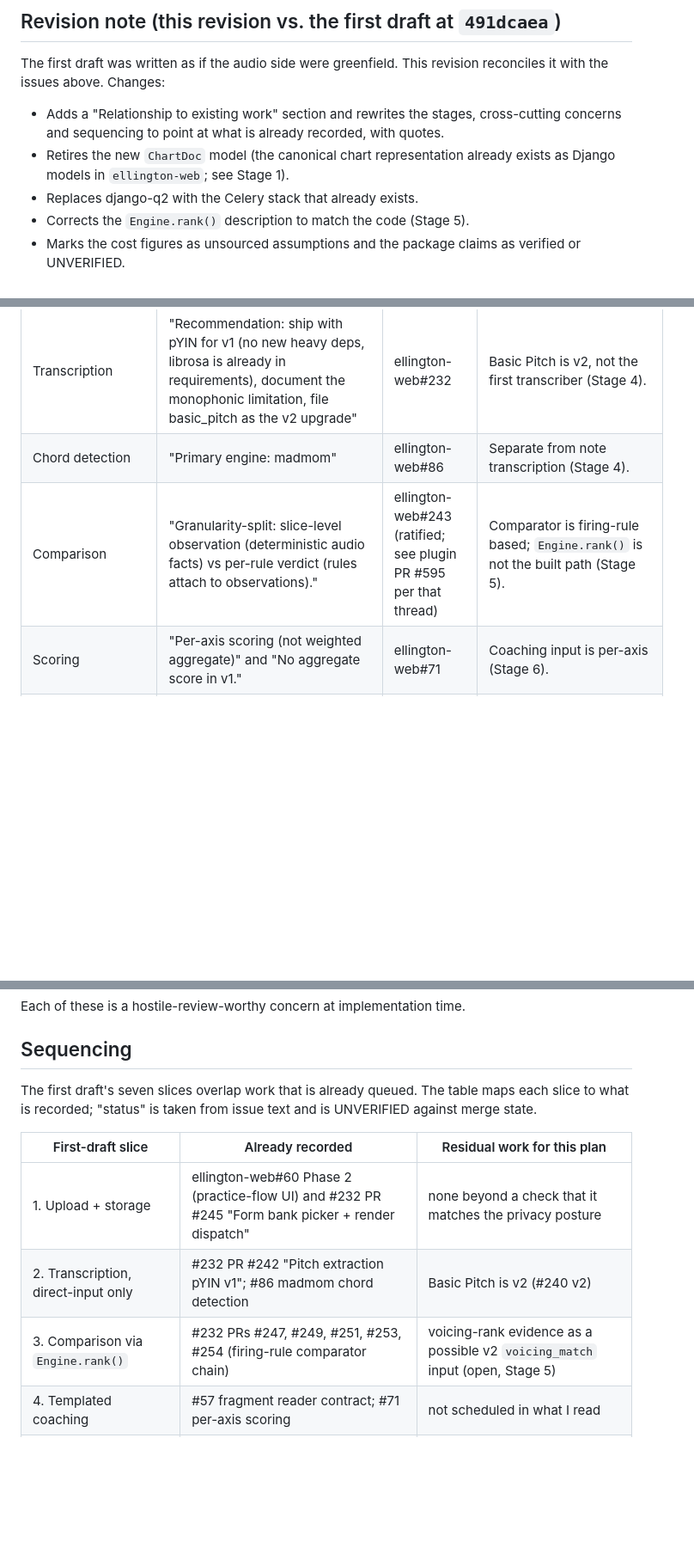
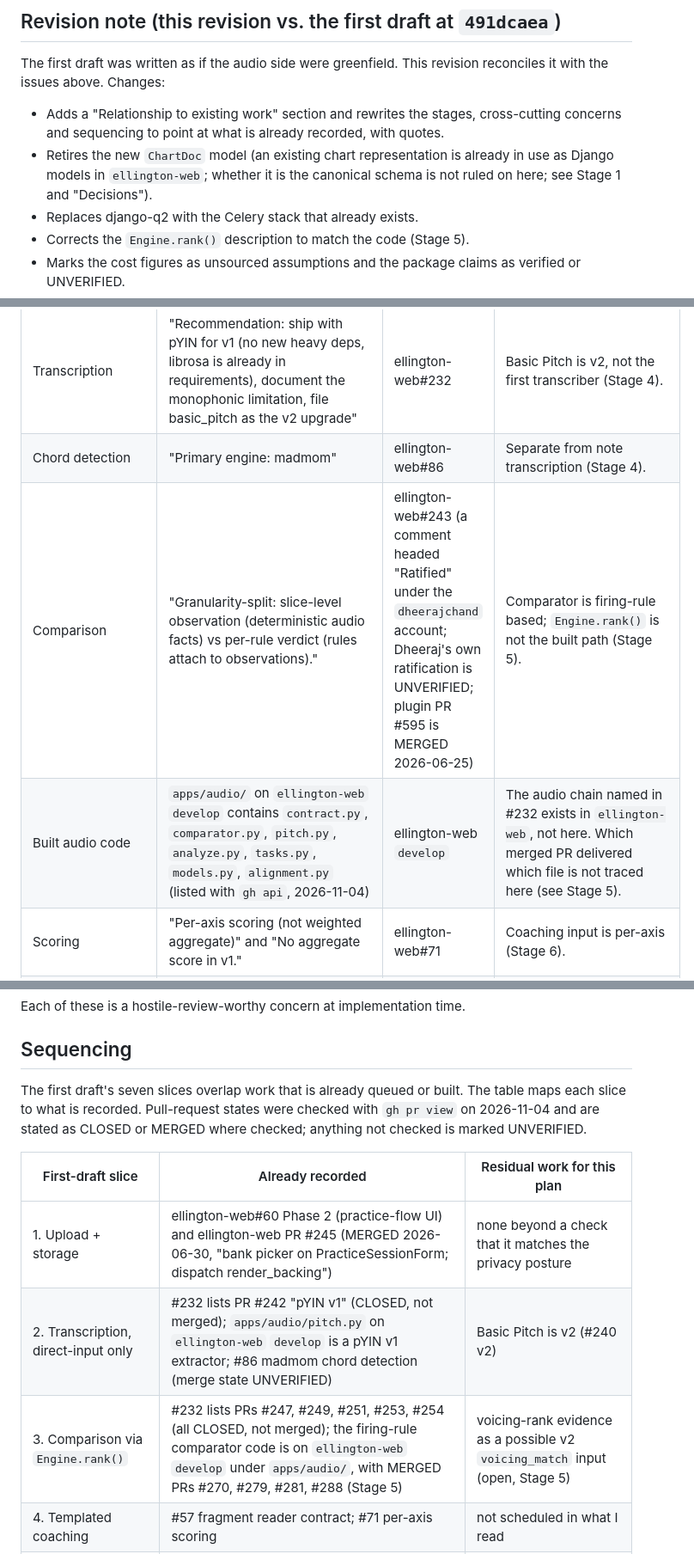
Before and after one commit to siege-analytics/ellington-systems, a Markdown page: plans/audio-pipeline-plan.md, 3 parts joined by grey strips. Shown at 86% size. Drawn GitHub-style; blank space fills up the shorter version.

```diff
--- a/plans/audio-pipeline-plan.md
+++ b/plans/audio-pipeline-plan.md
@@ -12,7 +12,7 @@ Purpose: give Dheeraj a concrete map of the audio side of Ellington, reconciled
 
 The first draft was written as if the audio side were greenfield. This revision reconciles it with the issues above. Changes:
 - Adds a "Relationship to existing work" section and rewrites the stages, cross-cutting concerns and sequencing to point at what is already recorded, with quotes.
-- Retires the new `ChartDoc` model (the canonical chart representation already exists as Django models in `ellington-web`; see Stage 1).
+- Retires the new `ChartDoc` model (an existing chart representation is already in use as Django models in `ellington-web`; whether it is the canonical schema is not ruled on here; see Stage 1 and "Decisions").
 - Replaces django-q2 with the Celery stack that already exists.
 - Corrects the `Engine.rank()` description to match the code (Stage 5).
 - Marks the cost figures as unsourced assumptions and the package claims as verified or UNVERIFIED.
@@ -40,7 +40,8 @@ Where the audio code lives is **recorded but not yet confirmed** (see "Decisions
 | Source separation | "Sub-4 Option B/C — Demucs source separation for mixed user uploads; **required for shipping**" | ellington-web#60 (Phase 5) | Agrees on htdemucs; sequencing differs (Stage 3). |
 | Transcription | "Recommendation: ship with pYIN for v1 (no new heavy deps, librosa is already in requirements), document the monophonic limitation, file basic_pitch as the v2 upgrade" | ellington-web#232 | Basic Pitch is v2, not the first transcriber (Stage 4). |
 | Chord detection | "Primary engine: madmom" | ellington-web#86 | Separate from note transcription (Stage 4). |
-| Comparison | "Granularity-split: slice-level observation (deterministic audio facts) vs per-rule verdict (rules attach to observations)." | ellington-web#243 (ratified; see plugin PR #595 per that thread) | Comparator is firing-rule based; `Engine.rank()` is not the built path (Stage 5). |
+| Comparison | "Granularity-split: slice-level observation (deterministic audio facts) vs per-rule verdict (rules attach to observations)." | ellington-web#243 (a comment headed "Ratified" under the `dheerajchand` account; Dheeraj's own ratification is UNVERIFIED; plugin PR #595 is MERGED 2026-06-25) | Comparator is firing-rule based; `Engine.rank()` is not the built path (Stage 5). |
+| Built audio code | `apps/audio/` on `ellington-web` `develop` contains `contract.py`, `comparator.py`, `pitch.py`, `analyze.py`, `tasks.py`, `models.py`, `alignment.py` (listed with `gh api`, 2026-11-04) | ellington-web `develop` | The audio chain named in #232 exists in `ellington-web`, not here. Which merged PR delivered which file is not traced here (see Stage 5). |
 | Scoring | "Per-axis scoring (not weighted aggregate)" and "No aggregate score in v1." | ellington-web#71 | Coaching input is per-axis (Stage 6). |
 | LLM coach | "Deploy Llama 3.1 8B Instruct (4-bit / 8-bit quantized) via vLLM in the `ellington` namespace, GPU-node-pinned." | ellington-web#5 | Conflicts with a paid-API assumption in the first draft (Stage 6). |
 | Deploy | "Domain \| `ellington.siegeanalytics.com`" and "GPU selector \| `node-role.kubernetes.io/gpu: \"true\"`" | ellington-systems#12 comment 2026-06-08 | "No deploy exists" in the first draft is wrong (Cross-cutting). |
@@ -157,13 +158,13 @@ Each of these is a hostile-review-worthy concern at implementation time.
 
 ## Sequencing
 
-The first draft's seven slices overlap work that is already queued. The table maps each slice to what is recorded; "status" is taken from issue text and is UNVERIFIED against merge state.
+The first draft's seven slices overlap work that is already queued or built. The table maps each slice to what is recorded. Pull-request states were checked with `gh pr view` on 2026-11-04 and are stated as CLOSED or MERGED where checked; anything not checked is marked UNVERIFIED.
 
 | First-draft slice | Already recorded | Residual work for this plan |
 |---|---|---|
-| 1. Upload + storage | ellington-web#60 Phase 2 (practice-flow UI) and #232 PR #245 "Form bank picker + render dispatch" | none beyond a check that it matches the privacy posture |
-| 2. Transcription, direct-input only | #232 PR #242 "Pitch extraction pYIN v1"; #86 madmom chord detection | Basic Pitch is v2 (#240 v2) |
-| 3. Comparison via `Engine.rank()` | #232 PRs #247, #249, #251, #253, #254 (firing-rule comparator chain) | voicing-rank evidence as a possible v2 `voicing_match` input (open, Stage 5) |
+| 1. Upload + storage | ellington-web#60 Phase 2 (practice-flow UI) and ellington-web PR #245 (MERGED 2026-06-30, "bank picker on PracticeSessionForm; dispatch render_backing") | none beyond a check that it matches the privacy posture |
+| 2. Transcription, direct-input only | #232 lists PR #242 "pYIN v1" (CLOSED, not merged); `apps/audio/pitch.py` on `ellington-web` `develop` is a pYIN v1 extractor; #86 madmom chord detection (merge state UNVERIFIED) | Basic Pitch is v2 (#240 v2) |
+| 3. Comparison via `Engine.rank()` | #232 lists PRs #247, #249, #251, #253, #254 (all CLOSED, not merged); the firing-rule comparator code is on `ellington-web` `develop` under `apps/audio/`, with MERGED PRs #270, #279, #281, #288 (Stage 5) | voicing-rank evidence as a possible v2 `voicing_match` input (open, Stage 5) |
 | 4. Templated coaching | #57 fragment reader contract; #71 per-axis scoring | not scheduled in what I read |
 | 5. Source separation for mic'd recordings | #60 Phase 5; #86 deferred to 3b-v2 | later enhancement |
 | 6. LLM coaching per master | epic #12 sub-epic 4; ellington-web#5 | runtime (local vs API) open |
```
Also changed, not shown: other parts of plans/audio-pipeline-plan.md (+5 -5 lines), plans/self-review-audio-pipeline-plan-doc.md (+7 -4 lines).
